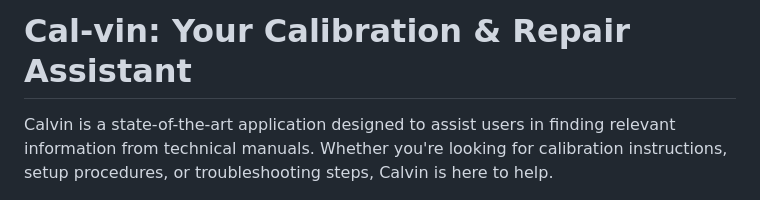
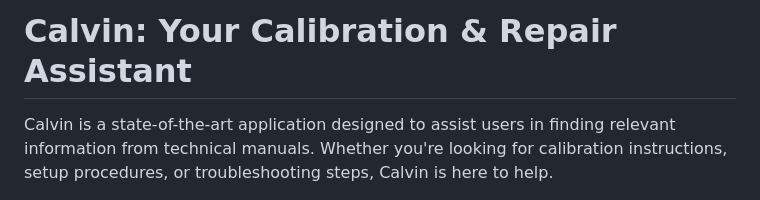
Before and after one commit to guacamole-hunter/calvin, a Markdown page: README.md, the part around the change. Rendered like a GitHub page.

```diff
--- a/README.md
+++ b/README.md
@@ -1,4 +1,4 @@
-# Cal-vin: Your Calibration & Repair Assistant
+# Calvin: Your Calibration & Repair Assistant
 
 Calvin is a state-of-the-art application designed to assist users in finding relevant information from technical manuals. Whether you're looking for calibration instructions, setup procedures, or troubleshooting steps, Calvin is here to help.
 
```
